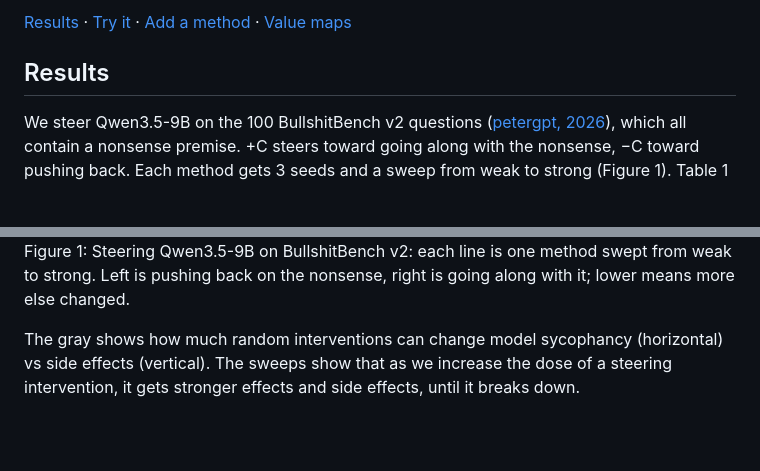
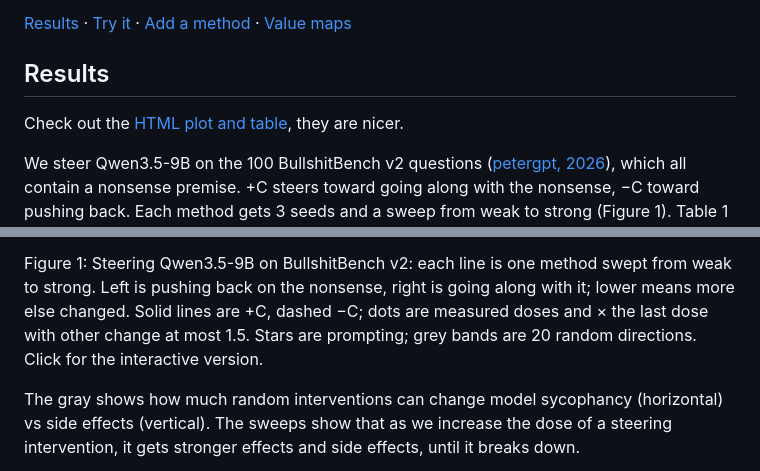
Before and after one commit to wassname/steering-lite, a Markdown page: README.md, 2 parts joined by grey strips. Rendered like a GitHub page; blank space fills up the shorter version.

```diff
--- a/README.md
+++ b/README.md
@@ -14,5 +14,7 @@ The code is meant to be easy to change: one file per method, starting with [mean
 
 ## Results
 
+Check out the [HTML plot and table](https://wassname.github.io/steering-lite/bsbench/qwen3.5-9b/), they are nicer.
+
 We steer Qwen3.5-9B on the 100 BullshitBench v2 questions ([petergpt, 2026](<https://github.com/petergpt/bullshit-benchmark>)), which all contain a nonsense premise. +C steers toward going along with the nonsense, −C toward pushing back. Each method gets 3 seeds and a sweep from weak to strong (Figure 1). Table 1 gives each method's best dose.
 
@@ -20,5 +22,5 @@ We steer Qwen3.5-9B on the 100 BullshitBench v2 questions ([petergpt, 2026](<htt
 
-Figure 1: Steering Qwen3.5-9B on BullshitBench v2: each line is one method swept from weak to strong. Left is pushing back on the nonsense, right is going along with it; lower means more else changed.
+Figure 1: Steering Qwen3.5-9B on BullshitBench v2: each line is one method swept from weak to strong. Left is pushing back on the nonsense, right is going along with it; lower means more else changed. Solid lines are +C, dashed −C; dots are measured doses and × the last dose with other change at most 1.5. Stars are prompting; grey bands are 20 random directions. Click for the interactive version.
 
 The gray shows how much random interventions can change model sycophancy (horizontal) vs side effects (vertical). The sweeps show that as we increase the dose of a steering intervention, it gets stronger effects and side effects, until it breaks down.
 
```
Also changed, not shown: other parts of README.md (+1 -1 lines), assets/bsbench/qwen3.5-9b.png, 8 other files.
